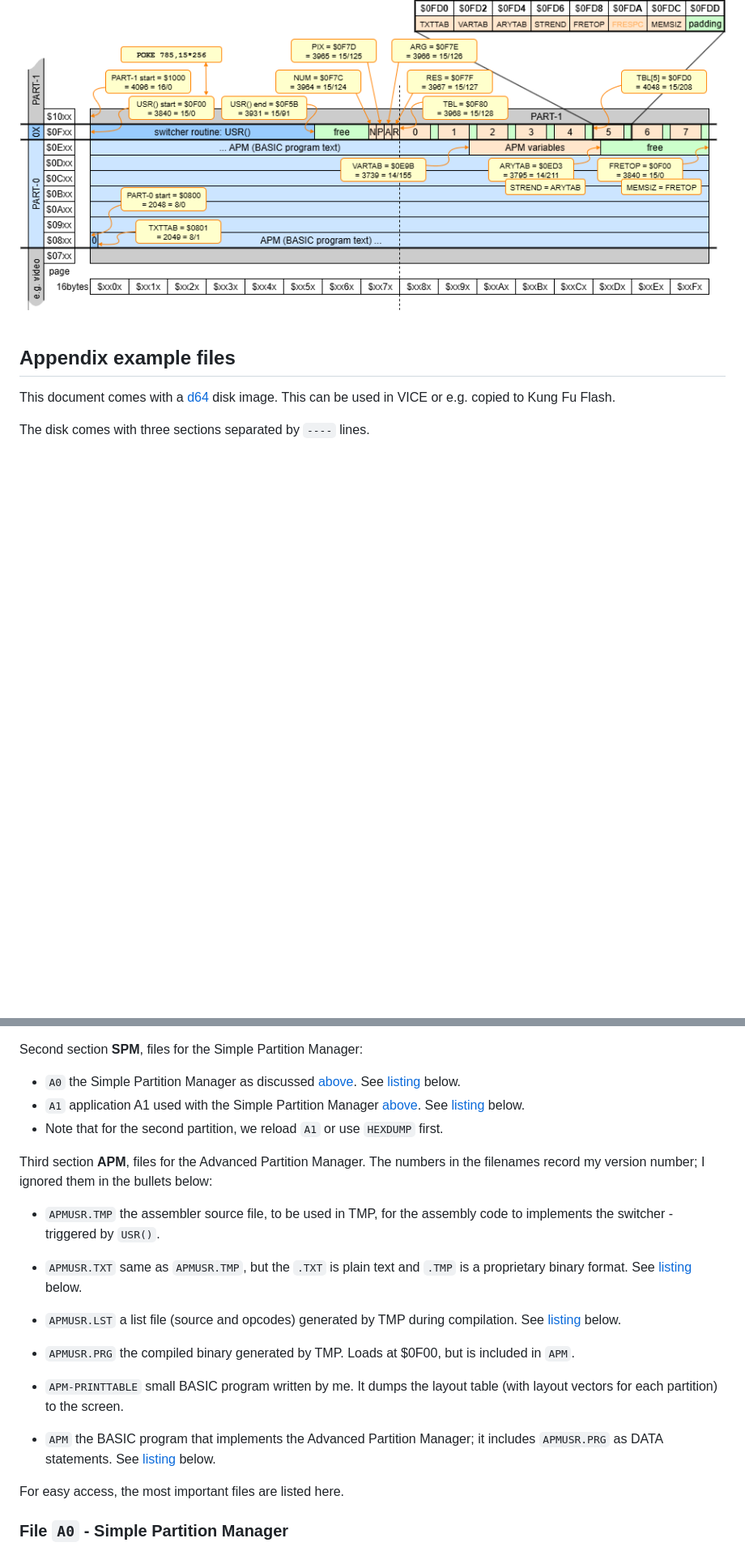
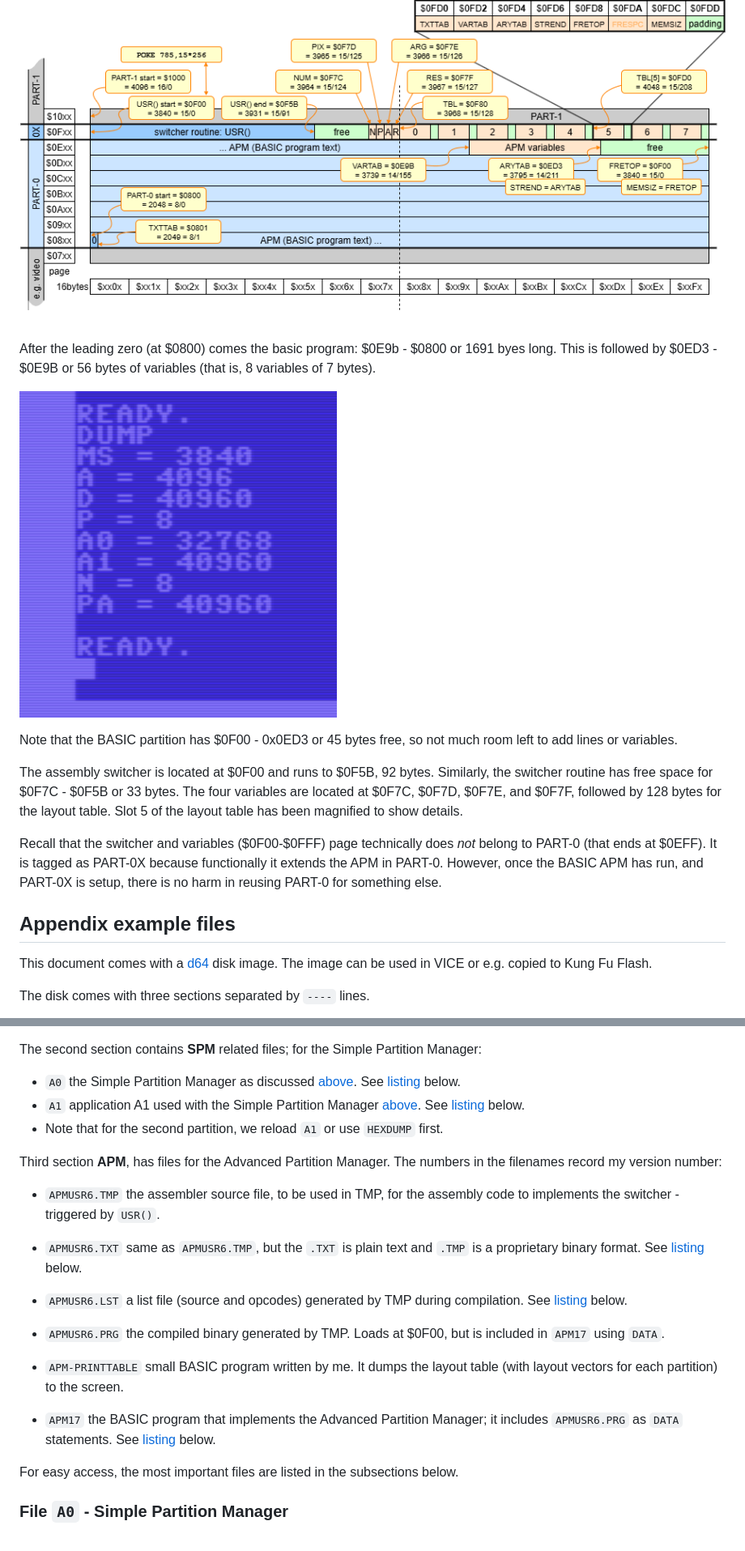
Before and after one commit to maarten-pennings/howto, a Markdown page: c64mempart/readme.md, 2 parts joined by grey strips. Shown at 81% size. Rendered like a GitHub page; pictures changed too: c64mempart/vars.png (added); blank space fills up the shorter version.

```diff
--- a/c64mempart/readme.md
+++ b/c64mempart/readme.md
@@ -769,12 +800,32 @@ memory footprint.
 
 ![addresses in detail](advappmngr.drawio.png)
 
+After the leading zero (at $0800) comes the basic program: $0E9b - $0800 or
+1691 byes long. This is followed by $0ED3 - $0E9B or 56 bytes of variables
+(that is, 8 variables of 7 bytes).
+
+![APM variables](vars.png)
+
+Note that the BASIC partition has $0F00 - 0x0ED3 or 45 bytes free, so not much
+room left to add lines or variables.
+
+The assembly switcher is located at $0F00 and runs to $0F5B, 92 bytes.
+Similarly, the switcher routine has free space for $0F7C - $0F5B or 33 bytes.
+The four variables are located at $0F7C, $0F7D, $0F7E, and $0F7F,
+followed by 128 bytes for the layout table. Slot 5 of the layout table
+has been magnified to show details.
+
+Recall that the switcher and variables ($0F00-$0FFF) page technically does
+_not_ belong to PART-0 (that ends at $0EFF). It is tagged as PART-0X
+because functionally it extends the APM in PART-0. However, once the BASIC
+APM has run, and PART-0X is setup, there is no harm in reusing PART-0 for
+something else.
 
 
 ## Appendix example files
 
 This document comes with a [d64](partmngr.d64) disk image.
-This can be used in VICE or e.g. copied to Kung Fu Flash.
+The image can be used in VICE or e.g. copied to Kung Fu Flash.
 
 The disk comes with three sections separated by `----` lines.
 
@@ -791,7 +845,7 @@ First section **Tools**, which can largely be ignored:
 - `MYLAYOUTVECTORS` small BASIC program written by me.
   It dumps the current layout vectors to the screen.
 
-Second section **SPM**, files for the Simple Partition Manager:
+The second section contains **SPM** related files; for the Simple Partition Manager:
 
 - `A0` the Simple Partition Manager as discussed [above](#application-a0-partition-manager).
   See [listing](#file-a0---simple-partition-manager) below.
@@ -799,33 +853,32 @@ Second section **SPM**, files for the Simple Partition Manager:
   See [listing](#file-a1---simple-demo-app) below.
 - Note that for the second partition, we reload `A1` or use `HEXDUMP` first.
 
-Third section **APM**, files for the Advanced Partition Manager.
-The numbers in the filenames record my version number;
-I ignored them in the bullets below:
+Third section **APM**, has files for the Advanced Partition Manager.
+The numbers in the filenames record my version number:
 
-- `APMUSR.TMP` the assembler source file, to be used in TMP, for the
+- `APMUSR6.TMP` the assembler source file, to be used in TMP, for the
   assembly code to implements the switcher - triggered by `USR()`.
 
-- `APMUSR.TXT` same as `APMUSR.TMP`, but the `.TXT` is plain text and `.TMP`
+- `APMUSR6.TXT` same as `APMUSR6.TMP`, but the `.TXT` is plain text and `.TMP`
   is a proprietary binary format.
   See [listing](#file-apmusr6txt---assembly-source-for-usr) below.
 
-- `APMUSR.LST` a list file (source and opcodes) generated by TMP during
+- `APMUSR6.LST` a list file (source and opcodes) generated by TMP during
   compilation.
   See [listing](#file-apmusr6lst---assembly-source-for-usr) below.
 
-- `APMUSR.PRG` the compiled binary generated by TMP. Loads at $0F00,
-  but is included in `APM`.
+- `APMUSR6.PRG` the compiled binary generated by TMP. Loads at $0F00,
+  but is included in `APM17` using `DATA`.
 
 - `APM-PRINTTABLE` small BASIC program written by me.
-  It dumps the layout table (with layout vectors for each partition) to the screen.
+  It dumps the layout table (with layout vectors for each partition)
+  to the screen.
 
-- `APM` the BASIC program that implements the Advanced Partition Manager;
-  it includes `APMUSR.PRG` as DATA statements.
+- `APM17` the BASIC program that implements the Advanced Partition Manager;
+  it includes `APMUSR6.PRG` as `DATA` statements.
   See [listing](#file-apm17---advanced-partition-manager) below.
 
-
-For easy access, the most important files are listed here.
+For easy access, the most important files are listed in the subsections below.
 
 
 ### File `A0` - Simple Partition Manager
```
Also changed, not shown: other parts of c64mempart/readme.md (+139 -94 lines).
